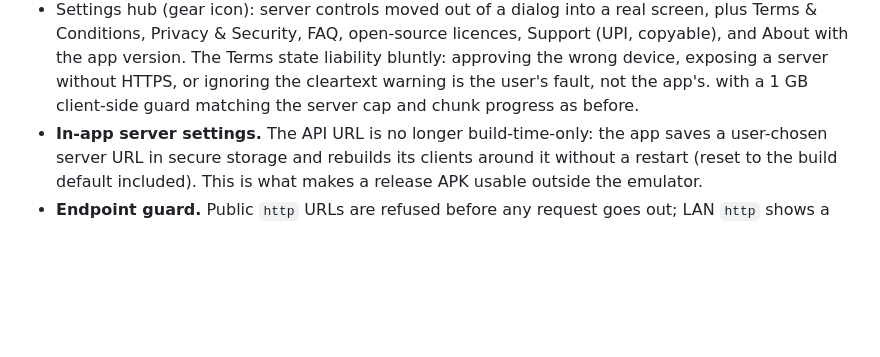
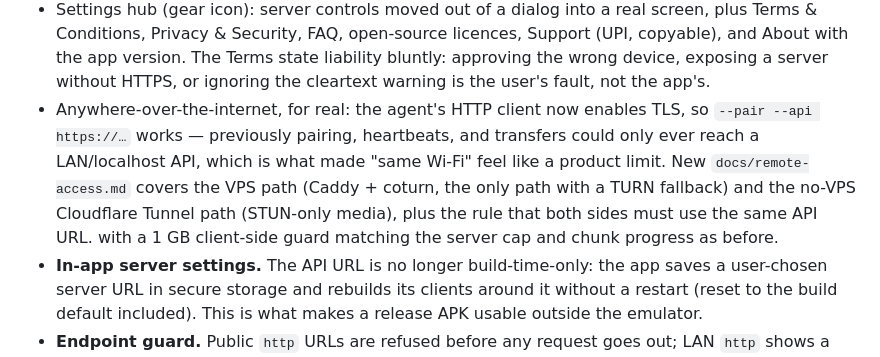
Before and after one commit to MSAbhishek22/AbhiVerse, a Markdown page: CHANGELOG.md, the part around the change. GitHub-like rendering; blank space fills up the shorter version.

Commit message:
anywhere-mode — updatebc3999922dd1a112e32608b33b42731c928314ca CHANGELOG.md

```diff
--- a/CHANGELOG.md
+++ b/CHANGELOG.md
@@ -26,6 +26,14 @@ investor, competitor):
   the app version. The Terms state liability bluntly: approving the
   wrong device, exposing a server without HTTPS, or ignoring the
   cleartext warning is the user's fault, not the app's.
+- Anywhere-over-the-internet, for real: the agent's HTTP client
+  now enables TLS, so `--pair --api https://…` works — previously
+  pairing, heartbeats, and transfers could only ever reach a
+  LAN/localhost API, which is what made "same Wi-Fi" feel like a
+  product limit. New `docs/remote-access.md` covers the VPS path
+  (Caddy + coturn, the only path with a TURN fallback) and the
+  no-VPS Cloudflare Tunnel path (STUN-only media), plus the rule
+  that both sides must use the same API URL.
   with a 1 GB client-side guard matching the
   server cap and chunk progress as before.
 - **In-app server settings.** The API URL is no longer
```
